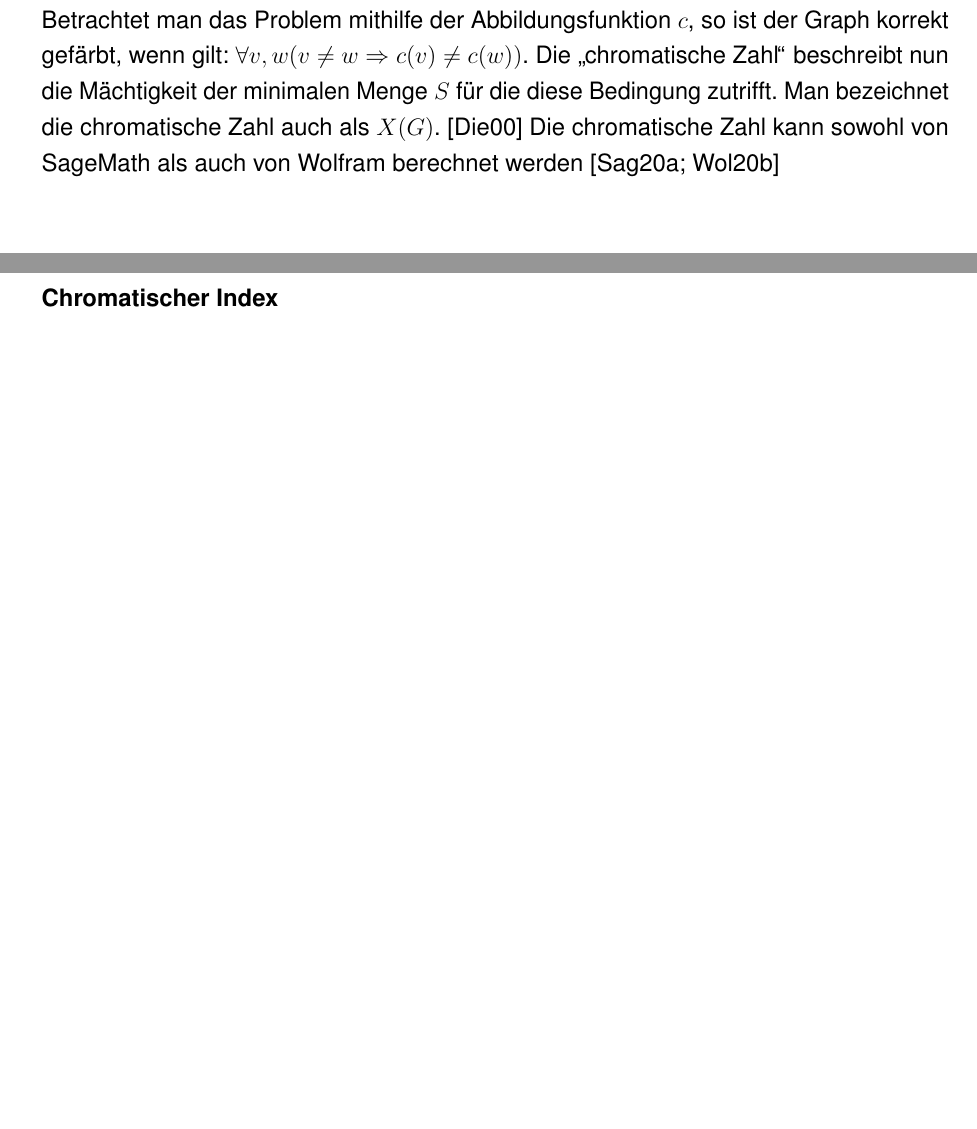
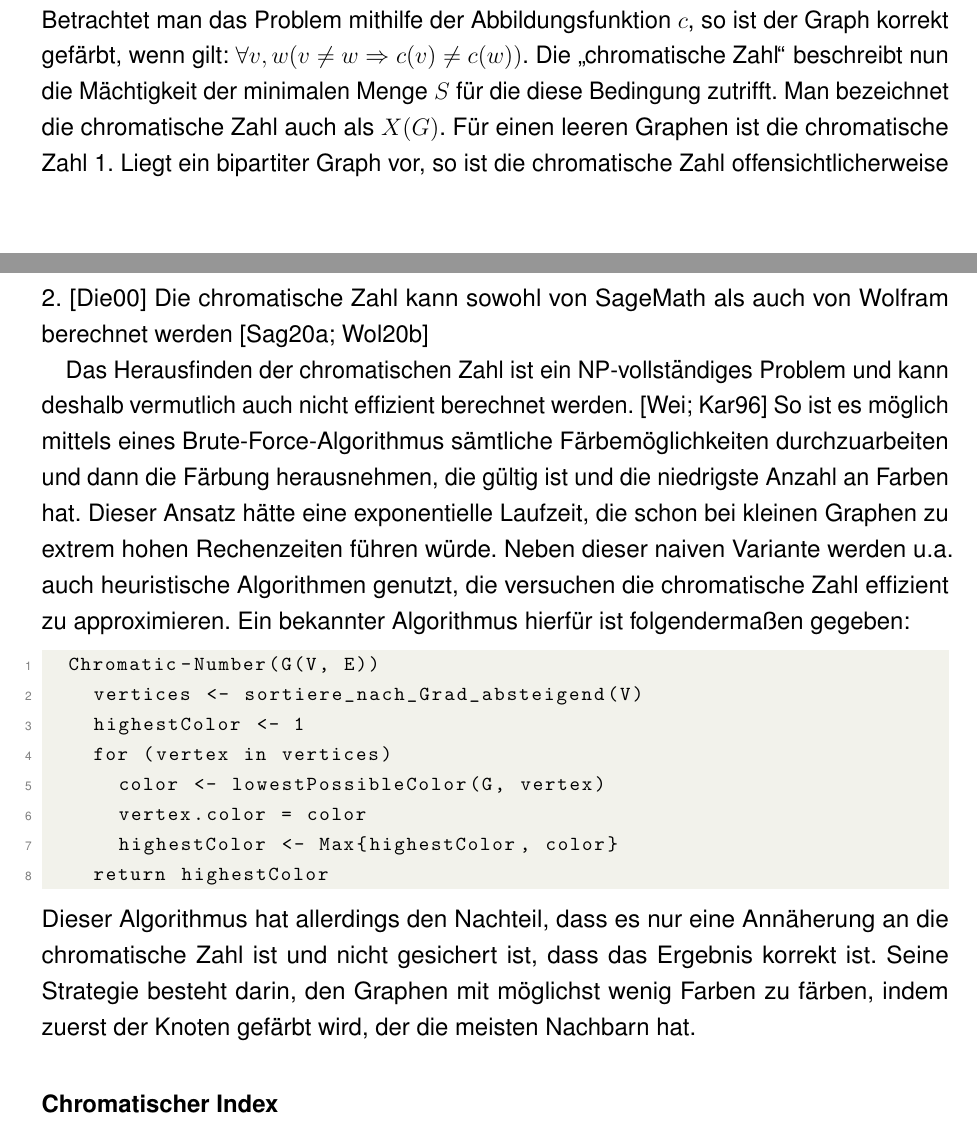
Before and after one commit to benedictweichselbaum/Studienarbeit_Graphen_Metriken_Aehnlichkeit, a LaTeX thesis (Arbeit/T3101_Studienarbeit_GraphenMetriken_Weichselbaum_TINF2018.tex): two parts of pages 19 and 20 of 28 before the commit and two parts of pages 19 and 20 of 29 after it, joined at a grey line, cut so that both start at the same text, the shorter picture padded with empty space. Compiled offline with pdfLaTeX.

Commit message:
2021-01-15 Chromatic number

```diff
--- a/Arbeit/T3101_Studienarbeit_GraphenMetriken_Weichselbaum_TINF2018.tex
+++ b/Arbeit/T3101_Studienarbeit_GraphenMetriken_Weichselbaum_TINF2018.tex
@@ -379,7 +379,20 @@ Ein bekanntes Problem der Informatik ist das Färbeproblem. Es geht dabei darum
 }
 \subsubsection*{Chromatische Zahl}
 {
-Auf Basis der Färbeproblems können nun eine Reihe an Metriken definiert werden. Betrachtet man das Problem mithilfe der Abbildungsfunktion \(c\), so ist der Graph korrekt gefärbt, wenn gilt: \(\forall v, w (v\neq w \Rightarrow c(v)\neq c(w))\). Die "`chromatische Zahl"' beschreibt nun die Mächtigkeit der minimalen Menge \(S\) für die diese Bedingung zutrifft. Man bezeichnet die chromatische Zahl auch als \(X(G)\). \cite{diestel_graphentheorie_2000} Die chromatische Zahl kann sowohl von SageMath als auch von Wolfram berechnet werden \cite{sagemath_graph_2020-1,wolfram_wolfram_2020-1}
+Auf Basis der Färbeproblems können nun eine Reihe an Metriken definiert werden. Betrachtet man das Problem mithilfe der Abbildungsfunktion \(c\), so ist der Graph korrekt gefärbt, wenn gilt: \(\forall v, w (v\neq w \Rightarrow c(v)\neq c(w))\). Die "`chromatische Zahl"' beschreibt nun die Mächtigkeit der minimalen Menge \(S\) für die diese Bedingung zutrifft. Man bezeichnet die chromatische Zahl auch als \(X(G)\). Für einen leeren Graphen ist die chromatische Zahl 1. Liegt ein bipartiter Graph vor, so ist die chromatische Zahl offensichtlicherweise 2. \cite{diestel_graphentheorie_2000} Die chromatische Zahl kann sowohl von SageMath als auch von Wolfram berechnet werden \cite{sagemath_graph_2020-1,wolfram_wolfram_2020-1}
+
+Das Herausfinden der chromatischen Zahl ist ein NP-vollständiges Problem und kann deshalb vermutlich auch nicht effizient berechnet werden. \cite{weisstein_chromatic_nodate,karp_reducibility_1996} So ist es möglich mittels eines Brute-Force-Algorithmus sämtliche Färbemöglichkeiten durchzuarbeiten und dann die Färbung herausnehmen, die gültig ist und die niedrigste Anzahl an Farben hat. Dieser Ansatz hätte eine exponentielle Laufzeit, die schon bei kleinen Graphen zu extrem hohen Rechenzeiten führen würde. Neben dieser naiven Variante werden u.a. auch heuristische Algorithmen genutzt, die versuchen die chromatische Zahl effizient zu approximieren. Ein bekannter Algorithmus hierfür ist folgendermaßen gegeben:
+\begin{lstlisting}
+	Chromatic-Number(G(V, E))
+		vertices <- sortiere_nach_Grad_absteigend(V)
+		highestColor <- 1
+		for (vertex in vertices)
+			color <- lowestPossibleColor(G, vertex)
+			vertex.color = color
+			highestColor <- Max{highestColor, color}
+		return highestColor
+\end{lstlisting}
+Dieser Algorithmus hat allerdings den Nachteil, dass es nur eine Annäherung an die chromatische Zahl ist und nicht gesichert ist, dass das Ergebnis korrekt ist. Seine Strategie besteht darin, den Graphen mit möglichst wenig Farben zu färben, indem zuerst der Knoten gefärbt wird, der die meisten Nachbarn hat.
 }
 \subsubsection*{Chromatischer Index}
 
```
Also changed, not shown: Arbeit/literatur.bib (+32 -0 lines), Arbeit/T3101_Studienarbeit_GraphenMetriken_Weichselbaum_TINF2018.bbl, Arbeit/T3101_Studienarbeit_GraphenMetriken_Weichselbaum_TINF2018.pdf, 5 other files.
